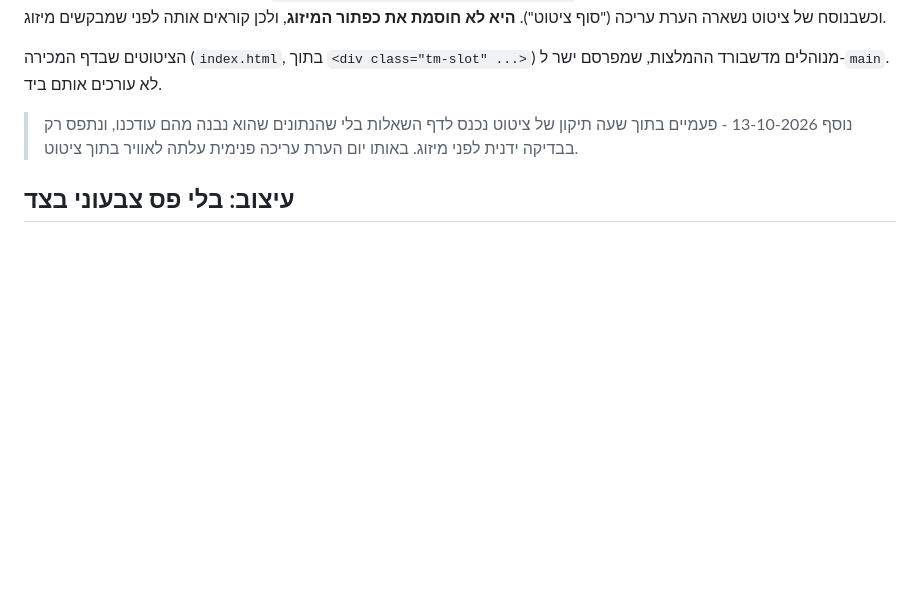
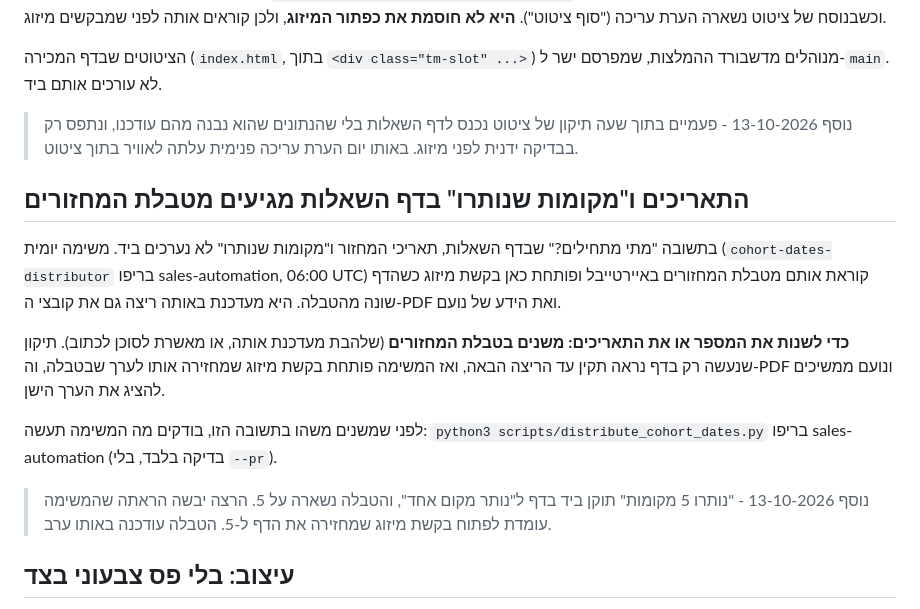
Before and after one commit to shalhevetvardi/tironot-landing, a Markdown page: CLAUDE.md, the part around the change. Drawn GitHub-style; blank space fills up the shorter version.

Commit message:
CLAUDE.md: התאריכים ו"מקומות שנותרו" בדף השאלות מגיעים מטבלת המחזורים, לא נערכים ביד (#65)
ב-13-10-2026 המספר תוקן ביד בדף ל"נותר מקום אחד" והטבלה נשארה על 5. המשימה היומית שמפיצה מהטבלה הייתה
פותחת בקשת מיזוג שמחזירה את הדף ל-5, וה-PDF ונועם המשיכו להציג 5. הסעיף אומר איפה משנים ואיך בודקים.

Co-authored-by: Claude Opus 5.5 <noreply@anthropic.com>

```diff
--- a/CLAUDE.md
+++ b/CLAUDE.md
@@ -45,6 +45,16 @@
 
 > נוסף 13-10-2026 - פעמיים בתוך שעה תיקון של ציטוט נכנס לדף השאלות בלי שהנתונים שהוא נבנה מהם עודכנו, ונתפס רק בבדיקה ידנית לפני מיזוג. באותו יום הערת עריכה פנימית עלתה לאוויר בתוך ציטוט.
 
+## התאריכים ו"מקומות שנותרו" בדף השאלות מגיעים מטבלת המחזורים
+
+בתשובה "מתי מתחילים?" שבדף השאלות, תאריכי המחזור ו"מקומות שנותרו" לא נערכים ביד. משימה יומית (`cohort-dates-distributor` בריפו sales-automation, 06:00 UTC) קוראת אותם מטבלת המחזורים באיירטייבל ופותחת כאן בקשת מיזוג כשהדף שונה מהטבלה. היא מעדכנת באותה ריצה גם את קובצי ה-PDF ואת הידע של נועם.
+
+**כדי לשנות את המספר או את התאריכים: משנים בטבלת המחזורים** (שלהבת מעדכנת אותה, או מאשרת לסוכן לכתוב). תיקון שנעשה רק בדף נראה תקין עד הריצה הבאה, ואז המשימה פותחת בקשת מיזוג שמחזירה אותו לערך שבטבלה, וה-PDF ונועם ממשיכים להציג את הערך הישן.
+
+לפני שמשנים משהו בתשובה הזו, בודקים מה המשימה תעשה: `python3 scripts/distribute_cohort_dates.py` בריפו sales-automation (בדיקה בלבד, בלי `--pr`).
+
+> נוסף 13-10-2026 - "נותרו 5 מקומות" תוקן ביד בדף ל"נותר מקום אחד", והטבלה נשארה על 5. הרצה יבשה הראתה שהמשימה עומדת לפתוח בקשת מיזוג שמחזירה את הדף ל-5. הטבלה עודכנה באותו ערב.
+
 ## עיצוב: בלי פס צבעוני בצד
 
 **לא שמים פס צבעוני בצד של תיבה, כרטיס או ציטוט** (`border-right` / `border-left` / `border-inline-start` עבה וצבעוני). שלהבת ביקשה את זה כמה פעמים. ב-11-10-2026 הוסרו כל הפסים שהיו בריפו: בדף המכירה הקו הצהוב ליד הציטוטים בכרטיסי הבוגרים (`.proof__quote`), הקו הצהוב בכרטיסי הציטוט (`.tm-quote blockquote`) והפס הירוק בפתק לפני ה-CTA (`.cta-story`); בשאלות ותשובות הפס הירוק ב-`.welcome-details`; וב-`stories.html` שני פסים.
```
